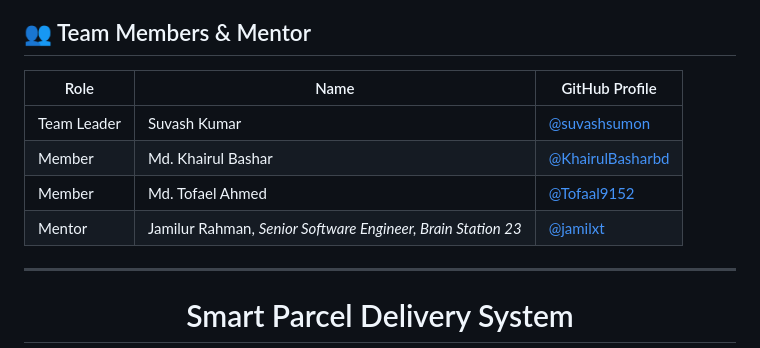
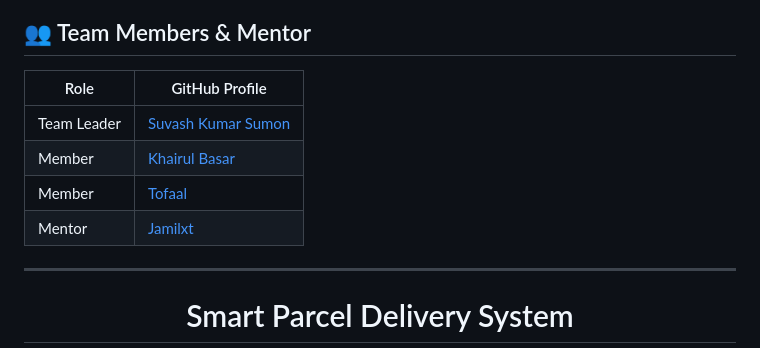
Before and after one commit to Learnathon-By-Geeky-Solutions/byte-breeze, a Markdown page: README.md, the part around the change. Rendered like a GitHub page.

```diff
--- a/README.md
+++ b/README.md
@@ -108,12 +108,12 @@
 
 ## 👥 Team Members & Mentor
 
-| Role        | Name                                                         | GitHub Profile                                      |
-|-------------|--------------------------------------------------------------|-----------------------------------------------------|
-| Team Leader | Suvash Kumar                                                 | [@suvashsumon](https://github.com/suvashsumon)     |
-| Member      | Md. Khairul Bashar                                           | [@KhairulBasharbd](https://github.com/KhairulBasharbd) |
-| Member      | Md. Tofael Ahmed                                             | [@Tofaal9152](https://github.com/Tofaal9152)        |
-| Mentor      | Jamilur Rahman, *Senior Software Engineer, Brain Station 23* | [@jamilxt](https://github.com/jamilxt)             |
+| Role        | GitHub Profile                                      |
+|-------------|-----------------------------------------------------|
+| Team Leader | [Suvash Kumar Sumon](https://github.com/suvashsumon)     |
+| Member      | [Khairul Basar](https://github.com/KhairulBasharbd) |
+| Member      |  [Tofaal](https://github.com/Tofaal9152)        |
+| Mentor      |  [Jamilxt](https://github.com/jamilxt)             |
 
 
 ---
```
